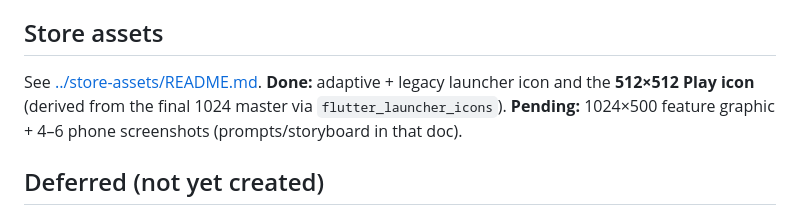
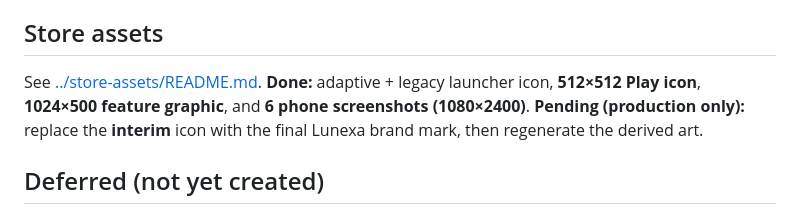
Before and after one commit to fvarli/quietly_media_saver, a Markdown page: docs/release/README.md, the part around the change. Drawn GitHub-style.

```diff
--- a/docs/release/README.md
+++ b/docs/release/README.md
@@ -50,9 +50,9 @@ architecture in [../ARCHITECTURE.md](../ARCHITECTURE.md).
 
 ## Store assets
 See [../store-assets/README.md](../store-assets/README.md). **Done:** adaptive +
-legacy launcher icon and the **512×512 Play icon** (derived from the final 1024
-master via `flutter_launcher_icons`). **Pending:** 1024×500 feature graphic + 4–6
-phone screenshots (prompts/storyboard in that doc).
+legacy launcher icon, **512×512 Play icon**, **1024×500 feature graphic**, and **6
+phone screenshots (1080×2400)**. **Pending (production only):** replace the
+**interim** icon with the final Lunexa brand mark, then regenerate the derived art.
 
 ## Deferred (not yet created)
 - `PRIVACY_POLICY.tr.md` / `PRIVACY_POLICY.es.md`, `STORE_LISTING.tr.md` /
```
Also changed, not shown: docs/release/CLOSED_TESTING_CHECKLIST.md (+5 -3 lines), docs/store-assets/README.md (+9 -6 lines).
